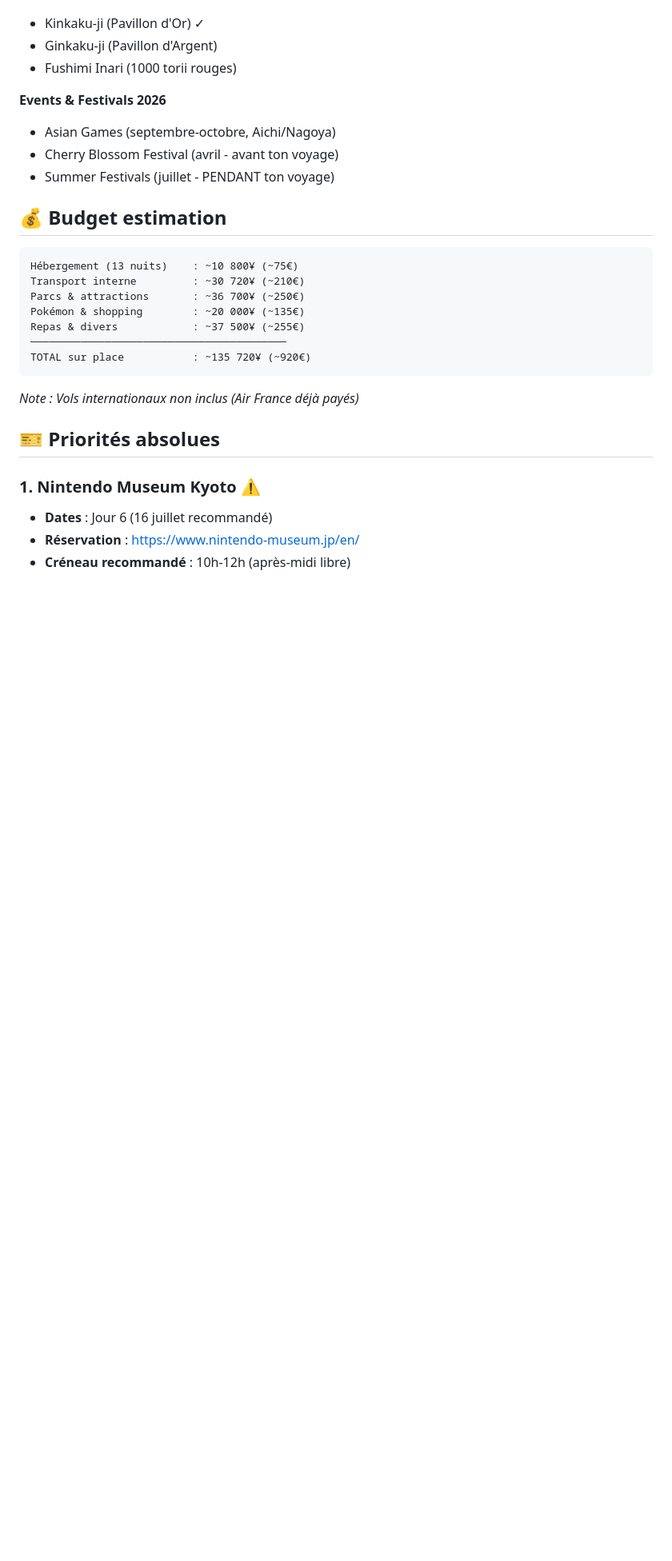
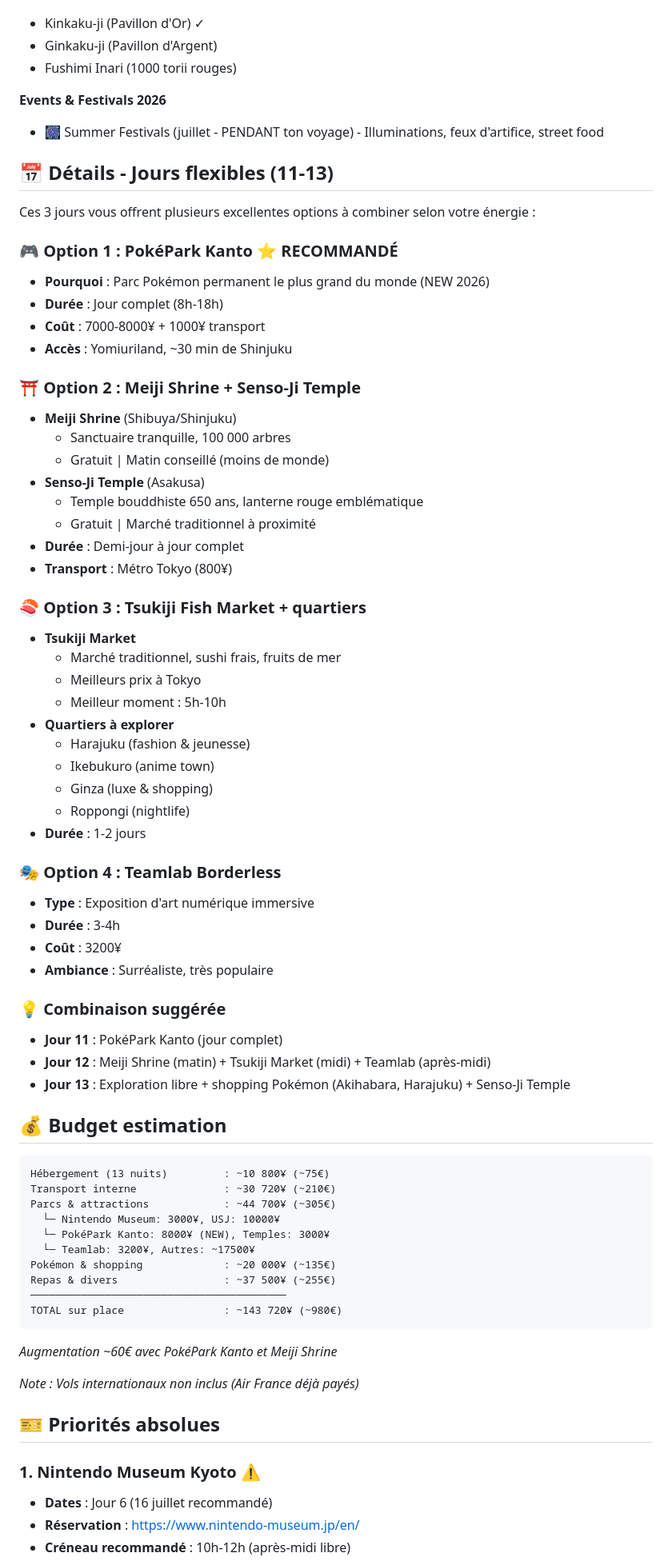
Before and after one commit to azertytr/japon, a Markdown page: README.md, the part around one of its changes. Shown at 80% size. GitHub-like rendering; blank space fills up the shorter version.

Commit message:
docs: add new attractions to itinerary - PokéPark Kanto, temples, market
Added to flexible days (11-13):
✅ PokéPark Kanto (NEW 2026) - World's largest permanent Pokémon park
✅ Meiji Shrine - Historic sanctuary with 100,000 trees (free)
✅ Senso-Ji Temple - 650-year-old Buddhist temple in Asakusa (free)
✅ Tsukiji Fish Market - Fresh sushi & traditional market experience
✅ Teamlab Borderless - Immersive digital art exhibition

Updated sections:
- Itinerary overview with PokéPark recommendation
- New attractions details (2026 openings)
- Detailed flexible days planning (days 11-13 options)
- Budget updated: +60€ with new attractions (~980€ total)
- Mermaid diagram updated with all new attractions

Recommended combination:
- Day 11: PokéPark Kanto (full day)
- Day 12: Meiji Shrine + Tsukiji + Teamlab
- Day 13: Free exploration + shopping + Senso-Ji

Excluded as requested:
✗ Tokyo Disneyland
✗ Tokyo DisneySea
✗ Asian Games
✗ Tokyo Marathon
✗ Ultra Japan

````diff
--- a/README.md
+++ b/README.md
@@ -147,21 +149,67 @@ graph TD
 - Fushimi Inari (1000 torii rouges)
 
 **Events & Festivals 2026**
-- Asian Games (septembre-octobre, Aichi/Nagoya)
-- Cherry Blossom Festival (avril - avant ton voyage)
-- Summer Festivals (juillet - PENDANT ton voyage)
+- 🎆 Summer Festivals (juillet - PENDANT ton voyage) - Illuminations, feux d'artifice, street food
+
+## 📅 Détails - Jours flexibles (11-13)
+
+Ces 3 jours vous offrent plusieurs excellentes options à combiner selon votre énergie :
+
+### 🎮 **Option 1 : PokéPark Kanto** ⭐ RECOMMANDÉ
+- **Pourquoi** : Parc Pokémon permanent le plus grand du monde (NEW 2026)
+- **Durée** : Jour complet (8h-18h)
+- **Coût** : 7000-8000¥ + 1000¥ transport
+- **Accès** : Yomiuriland, ~30 min de Shinjuku
+
+### ⛩️ **Option 2 : Meiji Shrine + Senso-Ji Temple**
+- **Meiji Shrine** (Shibuya/Shinjuku)
+  - Sanctuaire tranquille, 100 000 arbres
+  - Gratuit | Matin conseillé (moins de monde)
+- **Senso-Ji Temple** (Asakusa)
+  - Temple bouddhiste 650 ans, lanterne rouge emblématique
+  - Gratuit | Marché traditionnel à proximité
+- **Durée** : Demi-jour à jour complet
+- **Transport** : Métro Tokyo (800¥)
+
+### 🍣 **Option 3 : Tsukiji Fish Market + quartiers**
+- **Tsukiji Market**
+  - Marché traditionnel, sushi frais, fruits de mer
+  - Meilleurs prix à Tokyo
+  - Meilleur moment : 5h-10h
+- **Quartiers à explorer**
+  - Harajuku (fashion & jeunesse)
+  - Ikebukuro (anime town)
+  - Ginza (luxe & shopping)
+  - Roppongi (nightlife)
+- **Durée** : 1-2 jours
+
+### 🎭 **Option 4 : Teamlab Borderless**
+- **Type** : Exposition d'art numérique immersive
+- **Durée** : 3-4h
+- **Coût** : 3200¥
+- **Ambiance** : Surréaliste, très populaire
+
+### 💡 **Combinaison suggérée**
+- **Jour 11** : PokéPark Kanto (jour complet)
+- **Jour 12** : Meiji Shrine (matin) + Tsukiji Market (midi) + Teamlab (après-midi)
+- **Jour 13** : Exploration libre + shopping Pokémon (Akihabara, Harajuku) + Senso-Ji Temple
 
 ## 💰 Budget estimation
 
 ```
-Hébergement (13 nuits)    : ~10 800¥ (~75€)
-Transport interne         : ~30 720¥ (~210€)
-Parcs & attractions       : ~36 700¥ (~250€)
-Pokémon & shopping        : ~20 000¥ (~135€)
-Repas & divers            : ~37 500¥ (~255€)
+Hébergement (13 nuits)         : ~10 800¥ (~75€)
+Transport interne              : ~30 720¥ (~210€)
+Parcs & attractions            : ~44 700¥ (~305€)
+  └─ Nintendo Museum: 3000¥, USJ: 10000¥
+  └─ PokéPark Kanto: 8000¥ (NEW), Temples: 3000¥
+  └─ Teamlab: 3200¥, Autres: ~17500¥
+Pokémon & shopping             : ~20 000¥ (~135€)
+Repas & divers                 : ~37 500¥ (~255€)
 ─────────────────────────────────────────
-TOTAL sur place           : ~135 720¥ (~920€)
+TOTAL sur place                : ~143 720¥ (~980€)
 ```
+
+*Augmentation ~60€ avec PokéPark Kanto et Meiji Shrine*
 
 *Note : Vols internationaux non inclus (Air France déjà payés)*
 
````
Also changed, not shown: other parts of README.md (+5 -3 lines).
